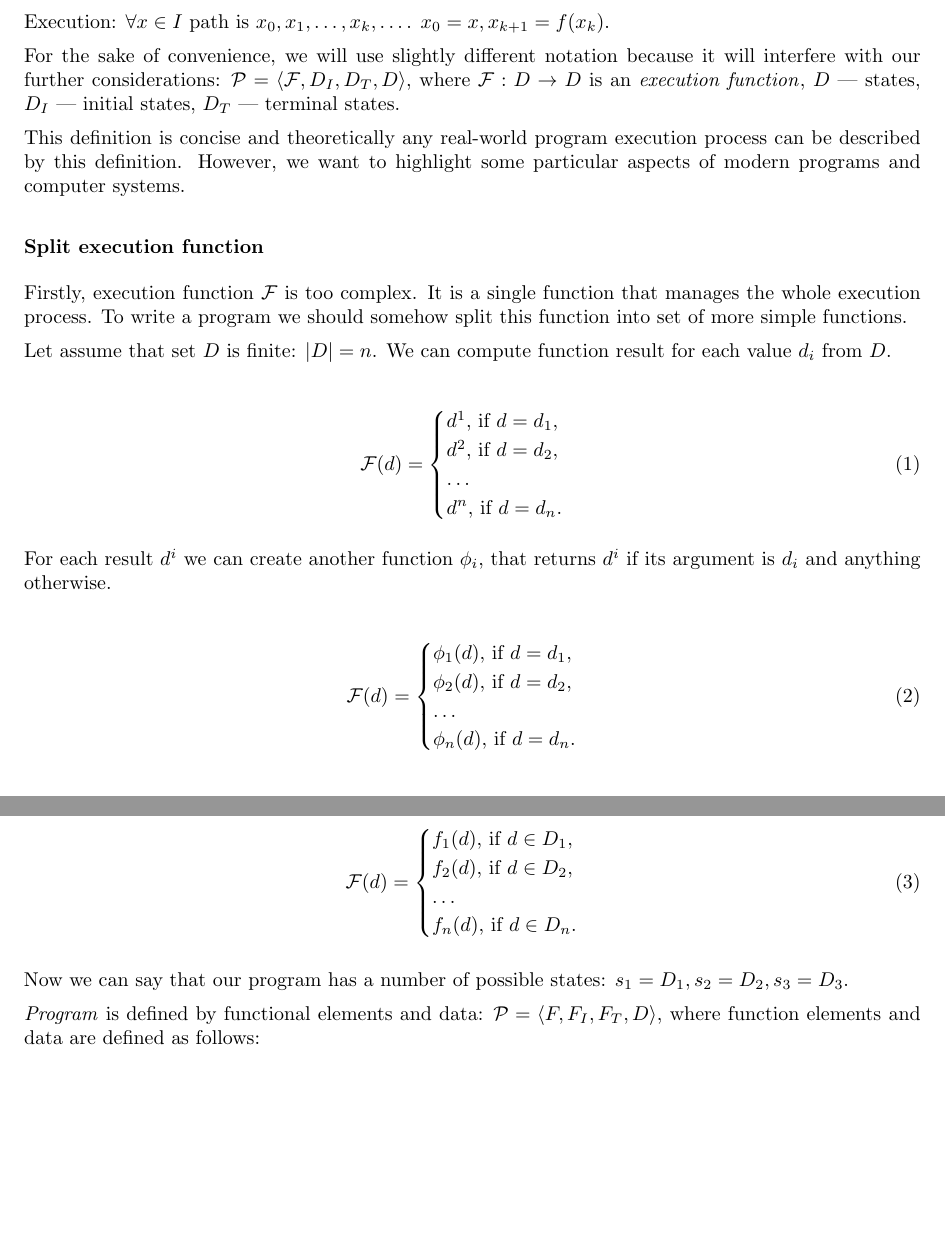
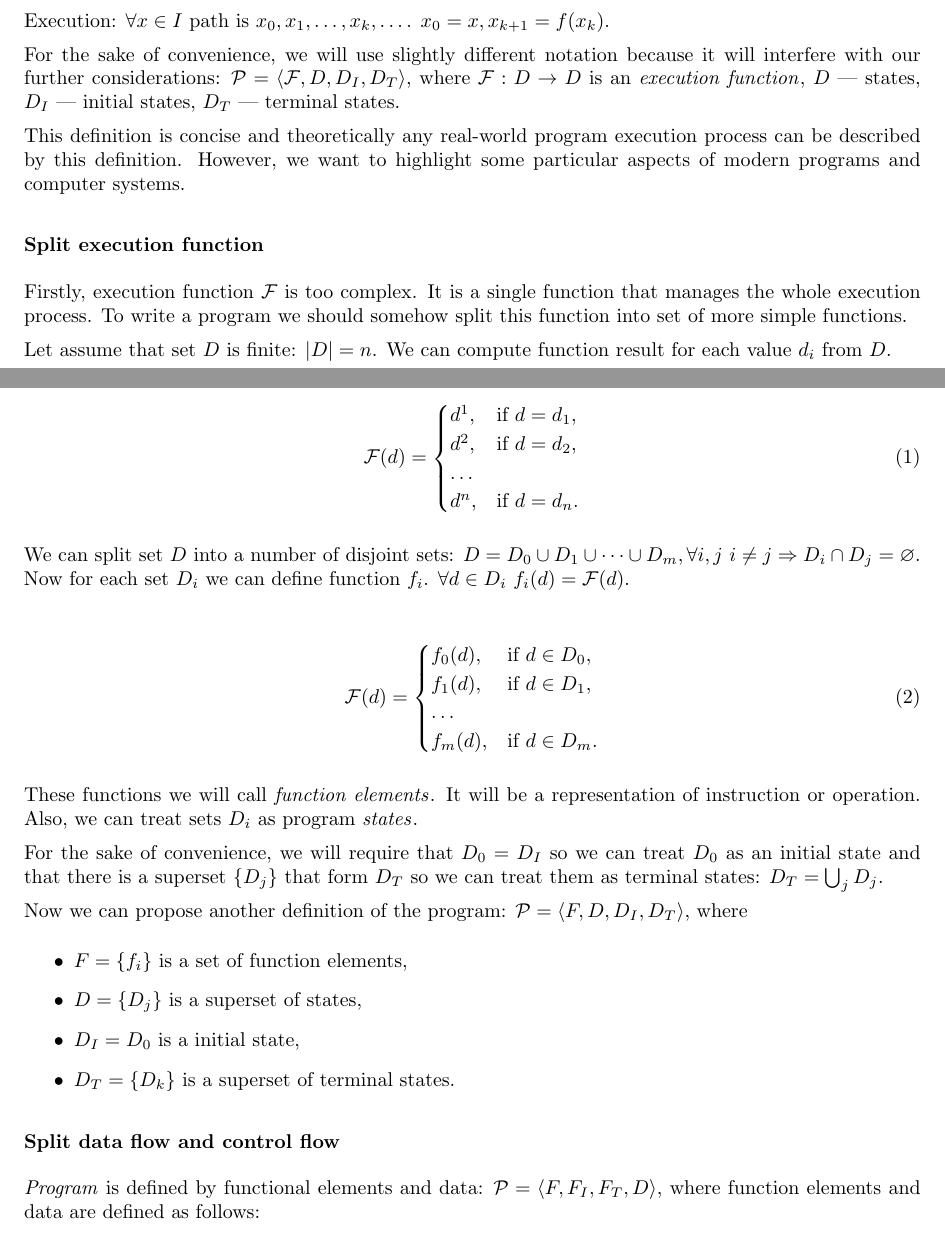
Before and after one commit to enzet/program-model, a LaTeX document (main.tex): two parts of pages 2 and 3 of 20 before the commit and two parts of pages 1 and 2 of 20 after it, joined at a grey line, cut so that both start at the same text, the shorter picture padded with empty space. Compiled offline with pdfLaTeX.

Commit message:
Program definition based on states.

```diff
--- a/main.tex
+++ b/main.tex
@@ -1,5 +1,6 @@
-\documentclass[oneside,a4]{article}
-% \documentclass[fleqn,oneside,a4]{article}
+% To compile as an article.
+
+\documentclass[oneside,a4]{article}  % fleqn
 \newcommand{\level}{\section}
 \newcommand{\sublevel}{\subsection}
 \newcommand{\subsublevel}{\subsubsection}
@@ -193,38 +194,49 @@ We can compute function result for each value $d_i$ from $D$.
 \begin{align}
 \mathcal{F}(d) =
     \begin{cases}
-        d^1, \, \text{if } d = d_1, \\
-        d^2, \, \text{if } d = d_2, \\
+        d^1, & \text{if } d = d_1, \\
+        d^2, & \text{if } d = d_2, \\
         \dots \\
-        d^n, \, \text{if } d = d_n. \\
+        d^n, & \text{if } d = d_n. \\
     \end{cases}
 \end{align}
 
-For each result $d^i$ we can create another function $\phi_i$,
-that returns $d^i$ if its argument is $d_i$ and anything otherwise.
+We can split set $D$ into a number of disjoint sets:
+$D = D_0 \cup D_1 \cup \dots \cup D_m,
+    \forall i, j \,\, i \neq j \Ra D_i \cap D_j = \varnothing$.
+Now for each set $D_i$ we can define function $f_i$.
+$\forall d \in D_i \,\, f_i(d) = \mathcal{F}(d)$.
 
 \begin{align}
 \mathcal{F}(d) =
     \begin{cases}
-        \phi_1(d), \, \text{if } d = d_1, \\
-        \phi_2(d), \, \text{if } d = d_2, \\
+        f_0(d), & \text{if } d \in D_0, \\
+        f_1(d), & \text{if } d \in D_1, \\
         \dots \\
-        \phi_n(d), \, \text{if } d = d_n. \\
+        f_m(d), & \text{if } d \in D_m. \\
     \end{cases}
 \end{align}
 
-\begin{align}
-\mathcal{F}(d) =
-    \begin{cases}
-        f_1(d), \, \text{if } d \in D_1, \\
-        f_2(d), \, \text{if } d \in D_2, \\
-        \dots \\
-        f_n(d), \, \text{if } d \in D_n. \\
-    \end{cases}
-\end{align}
+These functions we will call \altterm{function elements}{function element}.
+It will be a representation of instruction or operation.
+Also, we can treat sets $D_i$ as program \altterm{states}{state}.
 
-Now we can say that our program has a number of possible states:
-$s_1 = D_1, s_2 = D_2, s_3 = D_3$.
+For the sake of convenience, we will require that $D_0 = D_I$
+so we can treat $D_0$ as an initial state
+and that there is a superset $\{D_j\}$ that form $D_T$
+so we can treat them as terminal states: $D_T = \bigcup_{j} D_j$.
+
+Now we can propose another definition of the program:
+$\mathcal{P} = \langle F, D, D_I, D_T \rangle$,
+where
+\begin{itemize}
+    \item $F = \{f_i\}$ is a set of function elements,
+    \item $D = \{D_j\}$ is a superset of states,
+    \item $D_I = D_0$ is a initial state,
+    \item $D_T = \{D_k\}$ is a superset of terminal states.
+\end{itemize}
+
+\subsublevel*{Split data flow and control flow}
 
 \altterm{Program}{program} is defined by functional elements and data:
     $\mathcal{P} = \langle F, F_I, F_T, D \rangle$,
```
Also changed, not shown: main.tex (22 more changed lines).
